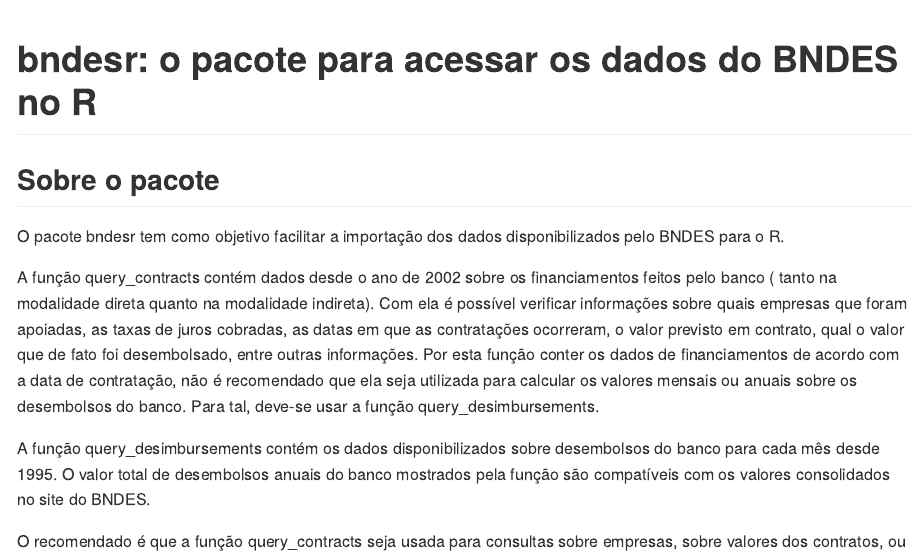
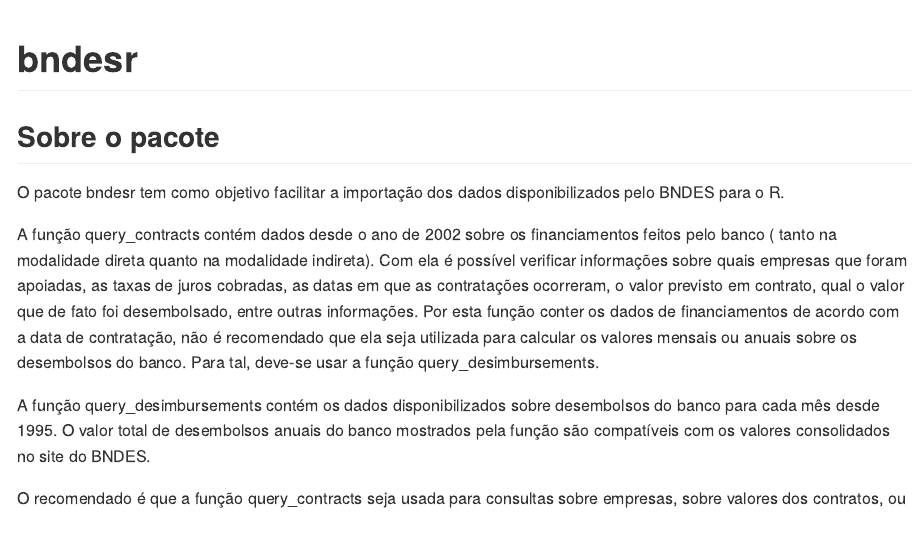
Before and after one commit to igorlaltuf/bndesr, an R Markdown document (readme.Rmd): the page in a window 1100 px wide, from its top. The pictures show the output file readme.md that the author committed with the source, drawn offline in the style of GitHub; badge pictures from the web are left out.

Commit message:
ajuste no readme

````diff
--- a/readme.Rmd
+++ b/readme.Rmd
@@ -13,7 +13,7 @@
 )
 ```
 
-# bndesr: o pacote para acessar os dados do BNDES no R
+# bndesr
 
 <!-- badges: start -->
 [![CRAN_Status_Badge](http://www.r-pkg.org/badges/version/bndesr)](https://cran.r-project.org/package=bndesr) [![CRAN_Download_Badge](http://cranlogs.r-pkg.org/badges/bndesr)](https://CRAN.R-project.org/package=bndesr) [![CRAN_Download_Badge](http://cranlogs.r-pkg.org/badges/grand-total/bndesr)](https://CRAN.R-project.org/package=bndesr)
````
Also changed, not shown: readme.md.
